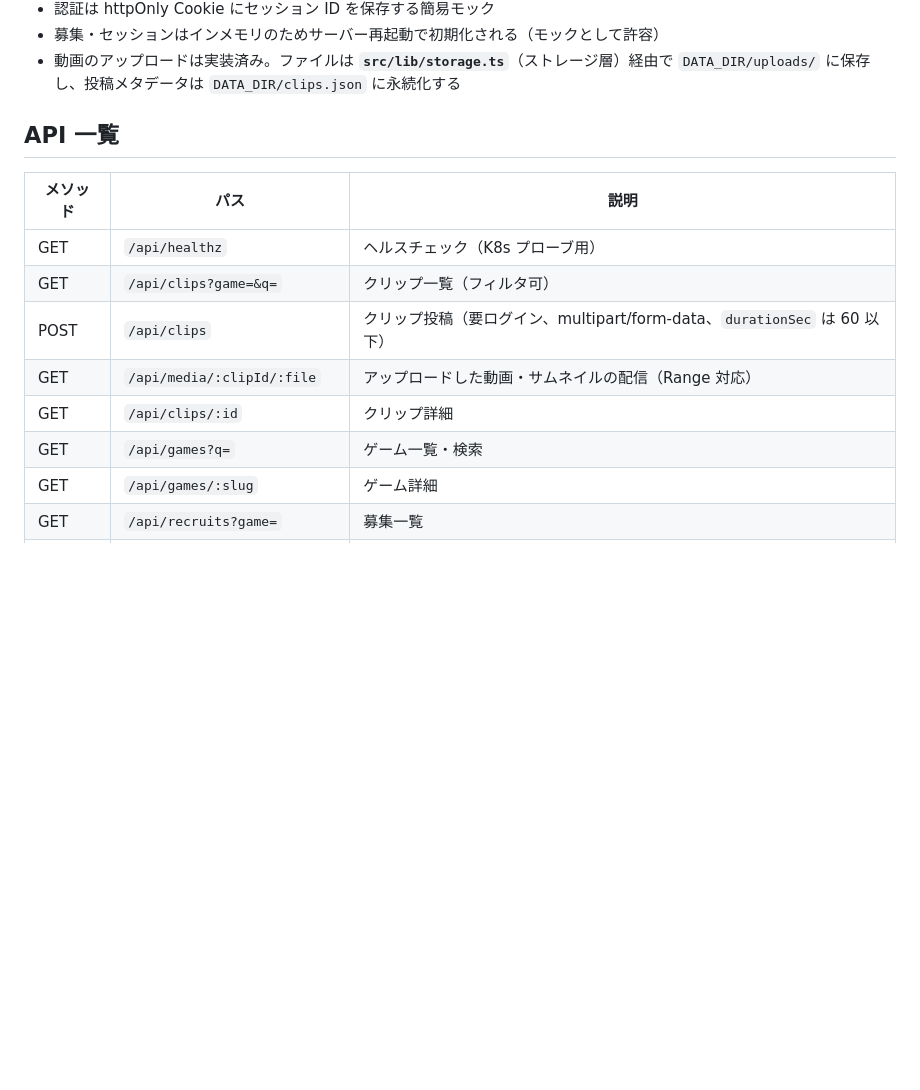
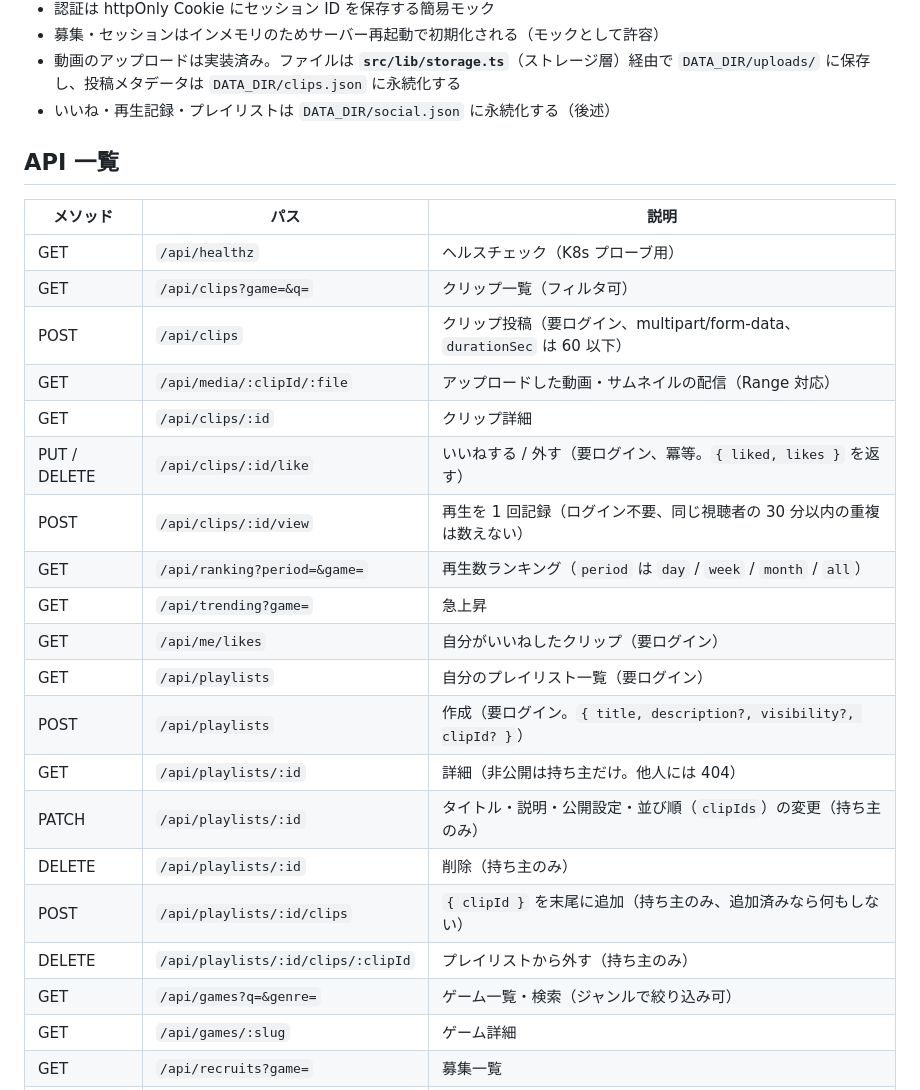
Before and after one commit to rockyx2000/gamingclipapp, a Markdown page: docs/architecture.md, the part around one of its changes. Drawn GitHub-style; blank space fills up the shorter version.

```diff
--- a/docs/architecture.md
+++ b/docs/architecture.md
@@ -31,6 +32,7 @@ GameClips は YouTube のゲームクリップ版を目指す Web アプリケ
 - 募集・セッションはインメモリのためサーバー再起動で初期化される（モックとして許容）
 - 動画のアップロードは実装済み。ファイルは **`src/lib/storage.ts`**（ストレージ層）経由で
   `DATA_DIR/uploads/` に保存し、投稿メタデータは `DATA_DIR/clips.json` に永続化する
+- いいね・再生記録・プレイリストは `DATA_DIR/social.json` に永続化する（後述）
 
 ## API 一覧
 
@@ -41,7 +43,19 @@ GameClips は YouTube のゲームクリップ版を目指す Web アプリケ
 | POST | `/api/clips` | クリップ投稿（要ログイン、multipart/form-data、`durationSec` は 60 以下） |
 | GET | `/api/media/:clipId/:file` | アップロードした動画・サムネイルの配信（Range 対応） |
 | GET | `/api/clips/:id` | クリップ詳細 |
-| GET | `/api/games?q=` | ゲーム一覧・検索 |
+| PUT / DELETE | `/api/clips/:id/like` | いいねする / 外す（要ログイン、冪等。`{ liked, likes }` を返す） |
+| POST | `/api/clips/:id/view` | 再生を 1 回記録（ログイン不要、同じ視聴者の 30 分以内の重複は数えない） |
+| GET | `/api/ranking?period=&game=` | 再生数ランキング（`period` は `day` / `week` / `month` / `all`） |
+| GET | `/api/trending?game=` | 急上昇 |
+| GET | `/api/me/likes` | 自分がいいねしたクリップ（要ログイン） |
+| GET | `/api/playlists` | 自分のプレイリスト一覧（要ログイン） |
+| POST | `/api/playlists` | 作成（要ログイン。`{ title, description?, visibility?, clipId? }`） |
+| GET | `/api/playlists/:id` | 詳細（非公開は持ち主だけ。他人には 404） |
+| PATCH | `/api/playlists/:id` | タイトル・説明・公開設定・並び順（`clipIds`）の変更（持ち主のみ） |
+| DELETE | `/api/playlists/:id` | 削除（持ち主のみ） |
+| POST | `/api/playlists/:id/clips` | `{ clipId }` を末尾に追加（持ち主のみ、追加済みなら何もしない） |
+| DELETE | `/api/playlists/:id/clips/:clipId` | プレイリストから外す（持ち主のみ） |
+| GET | `/api/games?q=&genre=` | ゲーム一覧・検索（ジャンルで絞り込み可） |
 | GET | `/api/games/:slug` | ゲーム詳細 |
 | GET | `/api/recruits?game=` | 募集一覧 |
 | POST | `/api/recruits` | 募集投稿（要ログイン） |
```
Also changed, not shown: other parts of docs/architecture.md (+44 -3 lines), README.md (+7 -4 lines).
